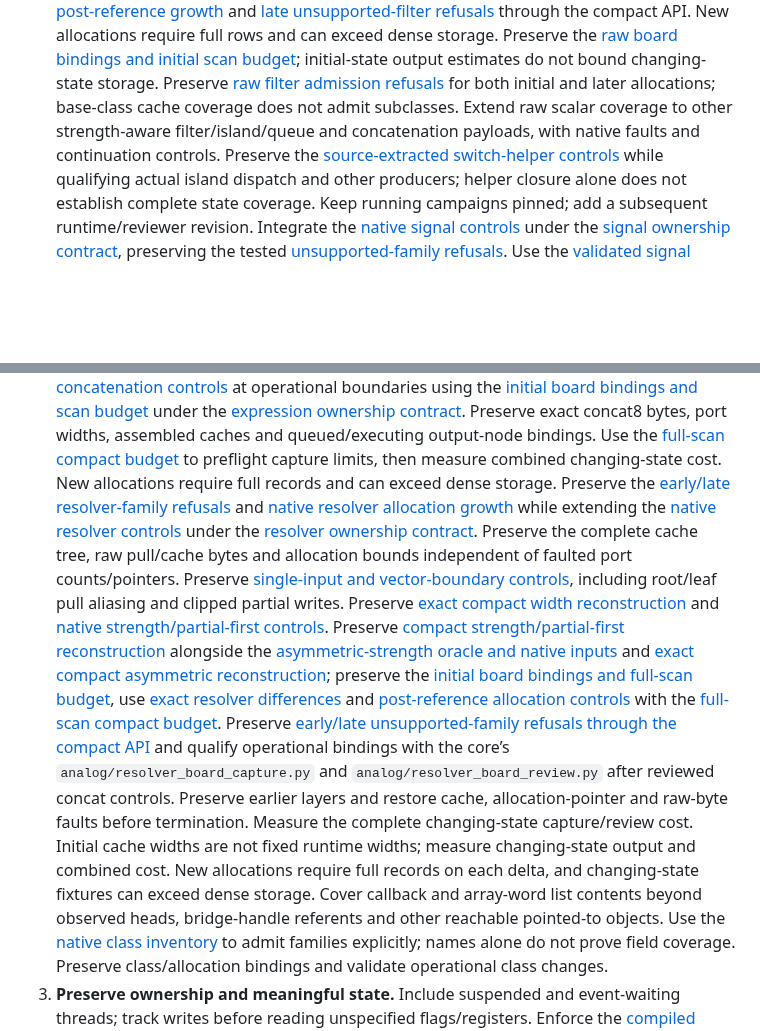
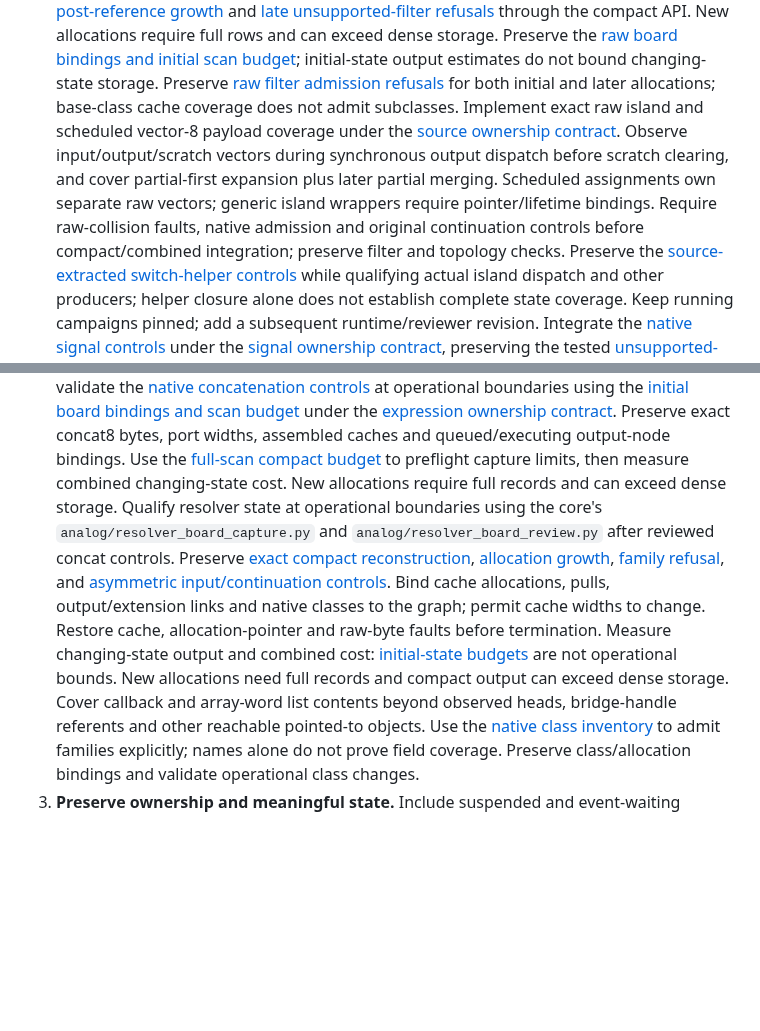
Before and after one commit to ddanila/dac, a Markdown page: docs/robotron/keyboard-controller-plan.md, 2 parts joined by grey strips. Drawn GitHub-style; blank space fills up the shorter version.

Commit message:
Focus remaining state coverage on raw island and assignment ownership

```diff
--- a/docs/robotron/keyboard-controller-plan.md
+++ b/docs/robotron/keyboard-controller-plan.md
@@ -50,8 +50,13 @@ complete ADC-enabled window. A completed capture is not a passing convergence ga
    initial-state output estimates do not bound changing-state storage. Preserve
    [raw filter admission refusals][wire-raw-families] for both initial and later
    allocations; base-class cache coverage does not admit subclasses.
-   Extend raw scalar coverage to other strength-aware filter/island/queue and
-   concatenation payloads, with native faults and continuation controls. Preserve the
+   Implement exact raw island and scheduled vector-8 payload coverage under the
+   [source ownership contract][island-raw-contract]. Observe input/output/scratch
+   vectors during synchronous output dispatch before scratch clearing, and cover
+   partial-first expansion plus later partial merging. Scheduled assignments own
+   separate raw vectors; generic island wrappers require pointer/lifetime bindings.
+   Require raw-collision faults, native admission and original continuation controls
+   before compact/combined integration; preserve filter and topology checks. Preserve the
    [source-extracted switch-helper controls][strength-switch] while qualifying
    actual island dispatch and other producers; helper closure alone does not
    establish complete state coverage. Keep running
@@ -105,13 +110,17 @@ complete ADC-enabled window. A completed capture is not a passing convergence ga
    output-node bindings. Use the [full-scan compact budget][concat-delta-budget] to preflight capture
    limits, then measure combined changing-state cost. New allocations require full
    records and can exceed dense storage.
-   Preserve the [early/late resolver-family refusals][resolver-families] and
-   [native resolver allocation growth][resolver-growth] while extending the
-   [native resolver controls][resolver-state]
-   under the [resolver ownership contract][resolver-contract]. Preserve the complete
-   cache tree, raw pull/cache bytes and allocation bounds independent of faulted
-   port counts/pointers. Preserve [single-input and vector-boundary controls][resolver-widths], including root/leaf pull aliasing and clipped partial writes. Preserve [exact compact width reconstruction][resolver-width-delta] and [native strength/partial-first controls][resolver-strength-inputs]. Preserve [compact strength/partial-first reconstruction][resolver-strength-delta] alongside the [asymmetric-strength oracle and native inputs][resolver-asymmetric-inputs] and [exact compact asymmetric reconstruction][resolver-asymmetric-delta];
-   preserve the [initial board bindings and full-scan budget][resolver-budget], use [exact resolver differences][resolver-delta] and [post-reference allocation controls][resolver-delta-growth] with the [full-scan compact budget][resolver-delta-budget]. Preserve [early/late unsupported-family refusals through the compact API][resolver-delta-families] and qualify operational bindings with the core’s `analog/resolver_board_capture.py` and `analog/resolver_board_review.py` after reviewed concat controls. Preserve earlier layers and restore cache, allocation-pointer and raw-byte faults before termination. Measure the complete changing-state capture/review cost. Initial cache widths are not fixed runtime widths; measure changing-state output and combined cost. New allocations require full records on each delta, and changing-state fixtures can exceed dense storage. Cover callback and array-word list contents beyond observed
+   Qualify resolver state at operational boundaries using the core's
+   `analog/resolver_board_capture.py` and `analog/resolver_board_review.py`
+   after reviewed concat controls. Preserve [exact compact reconstruction][resolver-delta],
+   [allocation growth][resolver-delta-growth], [family refusal][resolver-delta-families],
+   and [asymmetric input/continuation controls][resolver-asymmetric-delta]. Bind
+   cache allocations, pulls, output/extension links and native classes to the graph;
+   permit cache widths to change. Restore cache, allocation-pointer and raw-byte
+   faults before termination. Measure changing-state output and combined cost:
+   [initial-state budgets][resolver-delta-budget] are not operational bounds.
+   New allocations need full records and compact output can exceed dense storage.
+   Cover callback and array-word list contents beyond observed
    heads, bridge-handle referents and other reachable pointed-to objects. Use the
    [native class inventory][native-classes] to admit families explicitly; names
    alone do not prove field coverage. Preserve class/allocation bindings and
```
Also changed, not shown: other parts of docs/robotron/keyboard-controller-plan.md (+2 -21 lines), docs/robotron/keyboard-controller-verification.md (+3 -1 lines).
